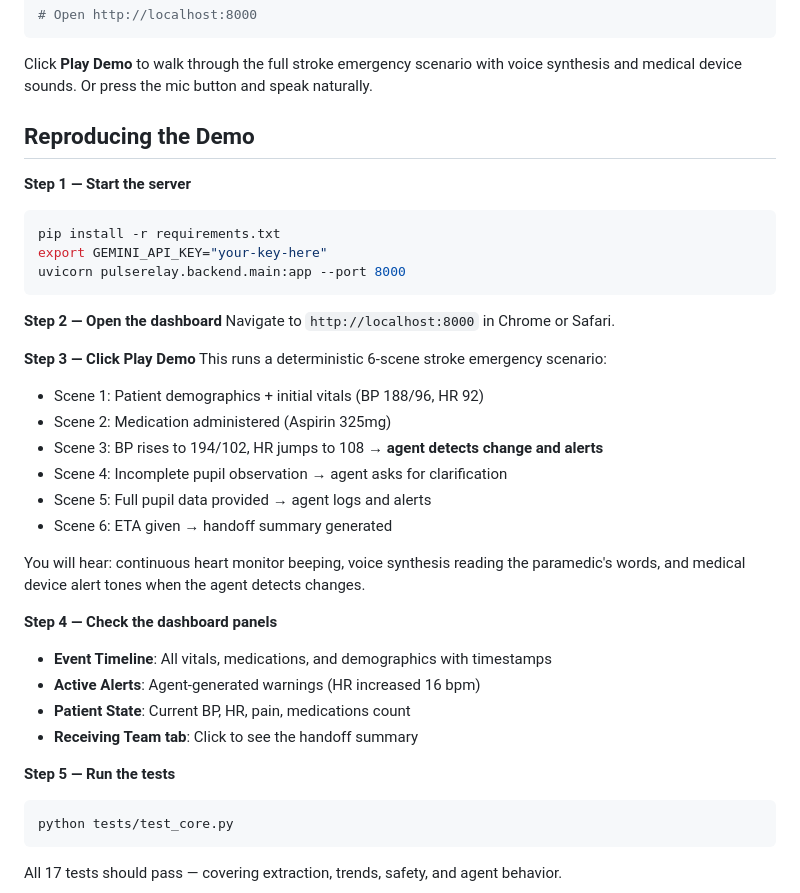
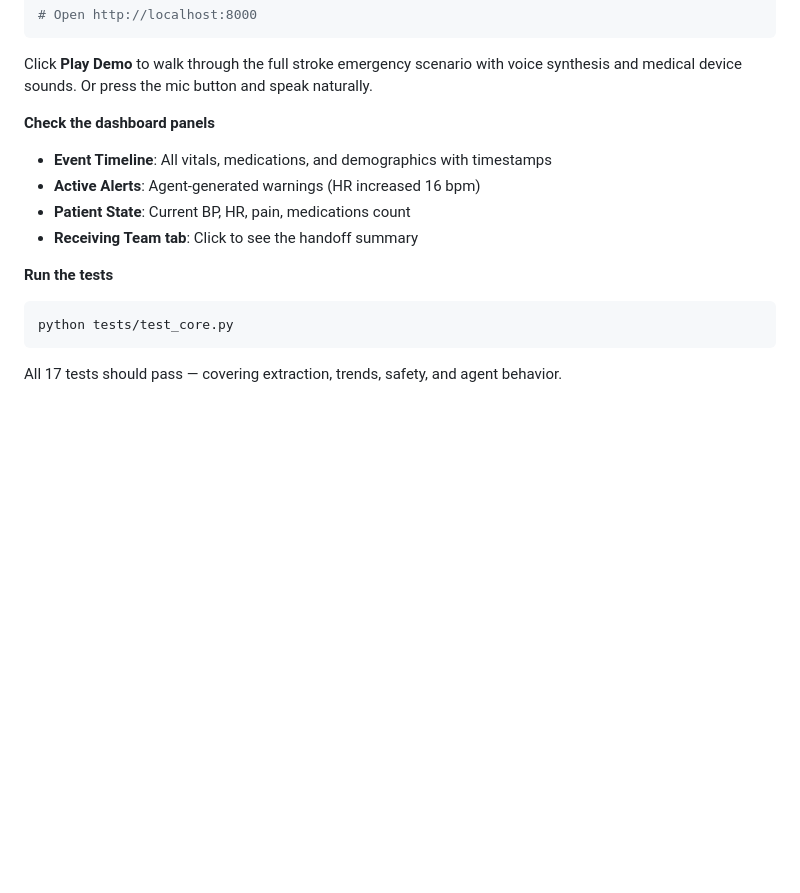
Before and after one commit to HillaryIkhais/PulseRelay, a Markdown page: README.md, the part around the change. Drawn GitHub-style; blank space fills up the shorter version.

````diff
--- a/README.md
+++ b/README.md
@@ -80,36 +80,14 @@ uvicorn pulserelay.backend.main:app --port 8000
 
 Click **Play Demo** to walk through the full stroke emergency scenario with voice synthesis and medical device sounds. Or press the mic button and speak naturally.
 
-## Reproducing the Demo
 
-**Step 1 — Start the server**
-```bash
-pip install -r requirements.txt
-export GEMINI_API_KEY="your-key-here"
-uvicorn pulserelay.backend.main:app --port 8000
-```
-
-**Step 2 — Open the dashboard**
-Navigate to `http://localhost:8000` in Chrome or Safari.
-
-**Step 3 — Click Play Demo**
-This runs a deterministic 6-scene stroke emergency scenario:
-- Scene 1: Patient demographics + initial vitals (BP 188/96, HR 92)
-- Scene 2: Medication administered (Aspirin 325mg)
-- Scene 3: BP rises to 194/102, HR jumps to 108 → **agent detects change and alerts**
-- Scene 4: Incomplete pupil observation → agent asks for clarification
-- Scene 5: Full pupil data provided → agent logs and alerts
-- Scene 6: ETA given → handoff summary generated
-
-You will hear: continuous heart monitor beeping, voice synthesis reading the paramedic's words, and medical device alert tones when the agent detects changes.
-
-**Step 4 — Check the dashboard panels**
+**Check the dashboard panels**
 - **Event Timeline**: All vitals, medications, and demographics with timestamps
 - **Active Alerts**: Agent-generated warnings (HR increased 16 bpm)
 - **Patient State**: Current BP, HR, pain, medications count
 - **Receiving Team tab**: Click to see the handoff summary
 
-**Step 5 — Run the tests**
+**Run the tests**
 ```bash
 python tests/test_core.py
 ```
````
